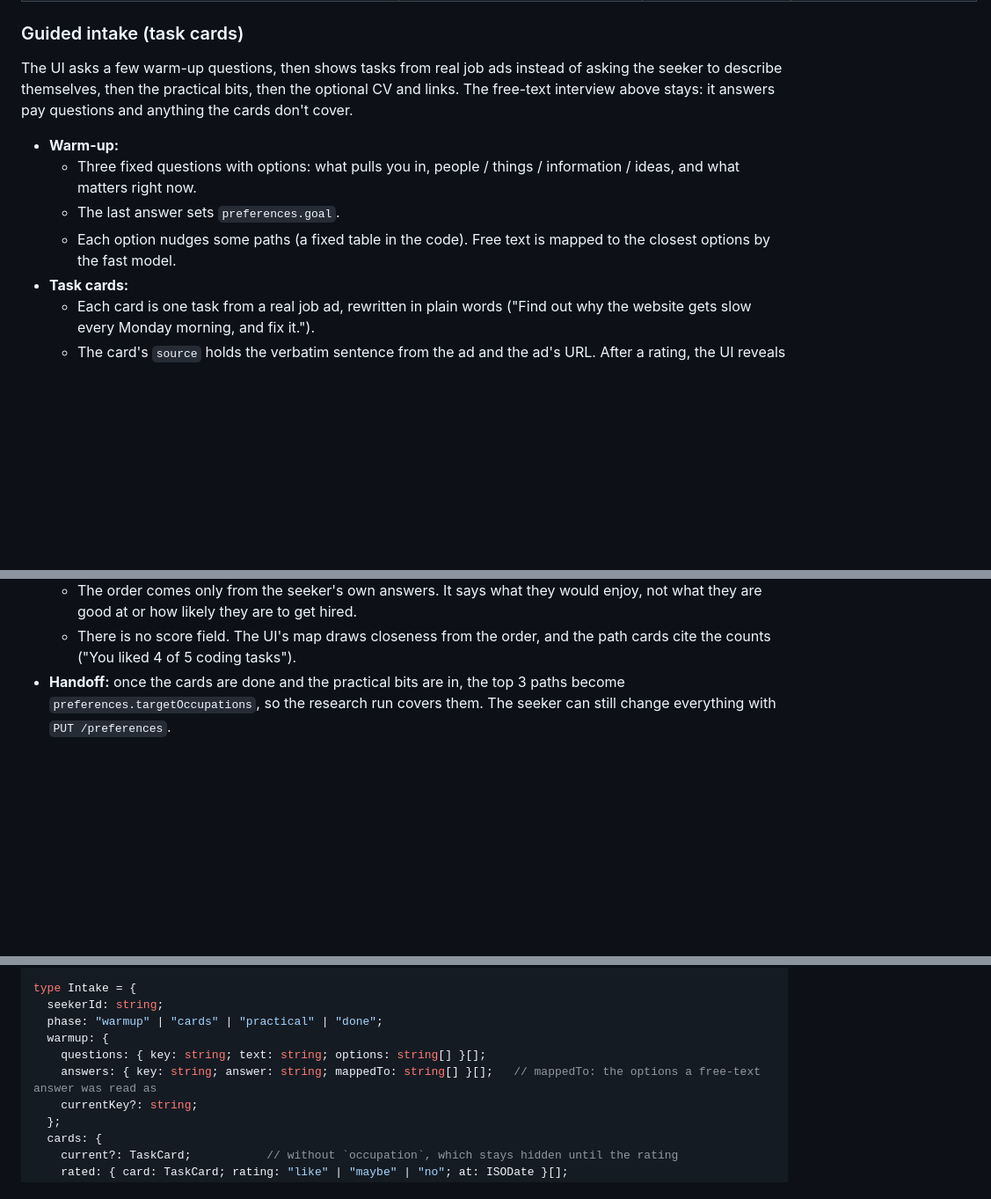
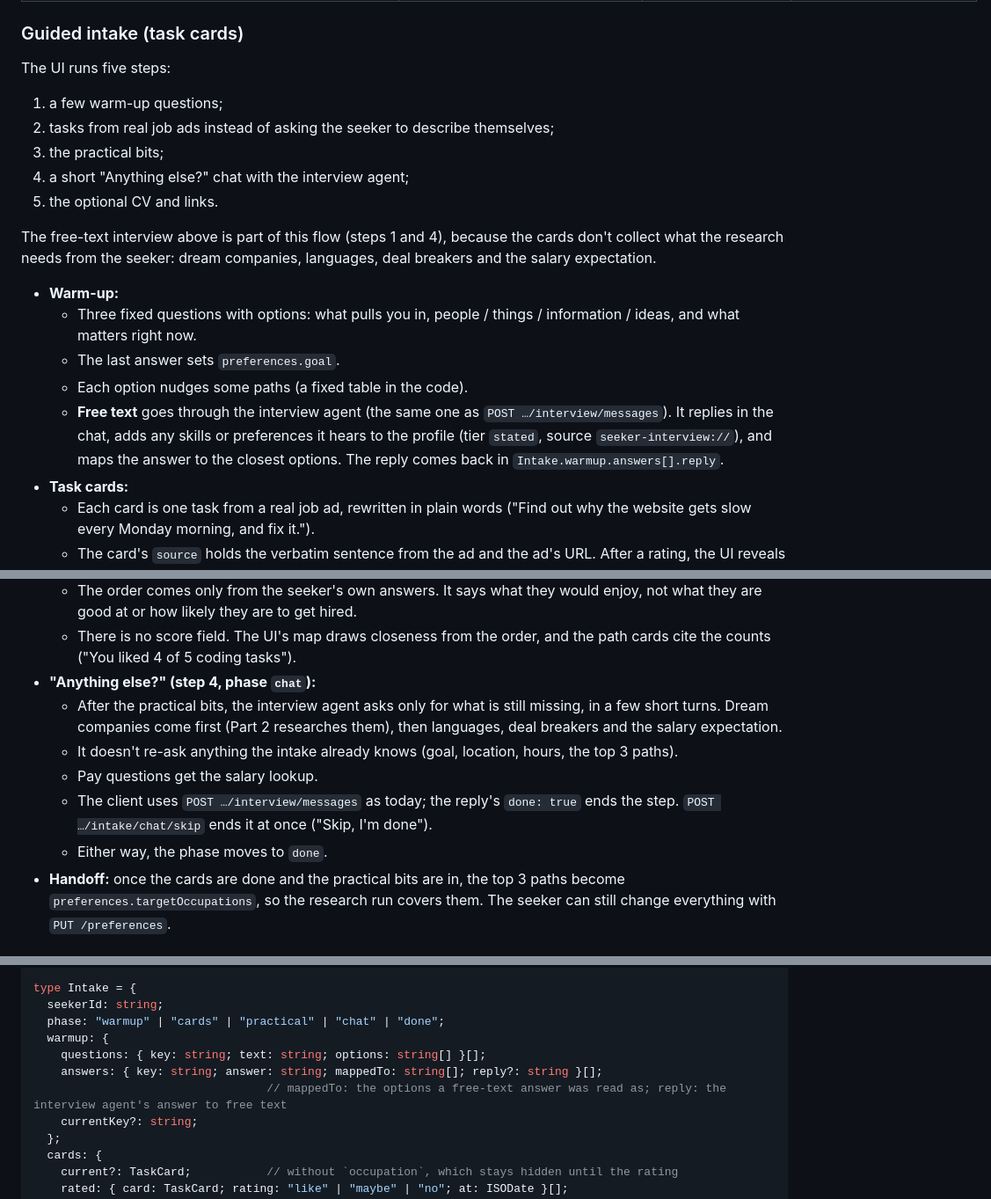
Before and after one commit to cufelix/Waymark, a Markdown page: API.md, 3 parts joined by grey strips. Shown at 88% size. GitHub-like rendering; blank space fills up the shorter version.

Commit message:
docs: intake keeps the interview agent (free-text warm-up, "Anything else?" step)

```diff
--- a/API.md
+++ b/API.md
@@ -89,12 +90,20 @@ sequenceDiagram
 
 ### Guided intake (task cards)
 
-The UI asks a few warm-up questions, then shows tasks from real job ads instead of asking the seeker to describe themselves, then the practical bits, then the optional CV and links. The free-text interview above stays: it answers pay questions and anything the cards don't cover.
+The UI runs five steps:
+1. a few warm-up questions;
+2. tasks from real job ads instead of asking the seeker to describe themselves;
+3. the practical bits;
+4. a short "Anything else?" chat with the interview agent;
+5. the optional CV and links.
+
+The free-text interview above is part of this flow (steps 1 and 4), because the cards don't collect what the research needs from the seeker: dream companies, languages, deal breakers and the salary expectation.
 
 - **Warm-up:**
   - Three fixed questions with options: what pulls you in, people / things / information / ideas, and what matters right now.
   - The last answer sets `preferences.goal`.
-  - Each option nudges some paths (a fixed table in the code). Free text is mapped to the closest options by the fast model.
+  - Each option nudges some paths (a fixed table in the code).
+  - **Free text** goes through the interview agent (the same one as `POST …/interview/messages`). It replies in the chat, adds any skills or preferences it hears to the profile (tier `stated`, source `seeker-interview://`), and maps the answer to the closest options. The reply comes back in `Intake.warmup.answers[].reply`.
 - **Task cards:**
   - Each card is one task from a real job ad, rewritten in plain words ("Find out why the website gets slow every Monday morning, and fix it.").
   - The card's `source` holds the verbatim sentence from the ad and the ad's URL. After a rating, the UI reveals which job the card came from.
@@ -104,6 +113,12 @@ The UI asks a few warm-up questions, then shows tasks from real job ads instead
   - `paths` lists each candidate occupation in the seeker's order of interest, with how many of its cards they liked, were unsure about or didn't want.
   - The order comes only from the seeker's own answers. It says what they would enjoy, not what they are good at or how likely they are to get hired.
   - There is no score field. The UI's map draws closeness from the order, and the path cards cite the counts ("You liked 4 of 5 coding tasks").
+- **"Anything else?" (step 4, phase `chat`):**
+  - After the practical bits, the interview agent asks only for what is still missing, in a few short turns. Dream companies come first (Part 2 researches them), then languages, deal breakers and the salary expectation.
+  - It doesn't re-ask anything the intake already knows (goal, location, hours, the top 3 paths).
+  - Pay questions get the salary lookup.
+  - The client uses `POST …/interview/messages` as today; the reply's `done: true` ends the step. `POST …/intake/chat/skip` ends it at once ("Skip, I'm done").
+  - Either way, the phase moves to `done`.
 - **Handoff:** once the cards are done and the practical bits are in, the top 3 paths become `preferences.targetOccupations`, so the research run covers them. The seeker can still change everything with `PUT /preferences`.
 
 ### Salary lookup in the interview
@@ -338,10 +353,11 @@ type IntakePractical = {
 
 type Intake = {
   seekerId: string;
-  phase: "warmup" | "cards" | "practical" | "done";
+  phase: "warmup" | "cards" | "practical" | "chat" | "done";
   warmup: {
     questions: { key: string; text: string; options: string[] }[];
-    answers: { key: string; answer: string; mappedTo: string[] }[];   // mappedTo: the options a free-text answer was read as
+    answers: { key: string; answer: string; mappedTo: string[]; reply?: string }[];
+                                  // mappedTo: the options a free-text answer was read as; reply: the interview agent's answer to free text
     currentKey?: string;
   };
   cards: {
```
Also changed, not shown: other parts of API.md (+1 -0 lines), PLAN.md (+1 -1 lines).
